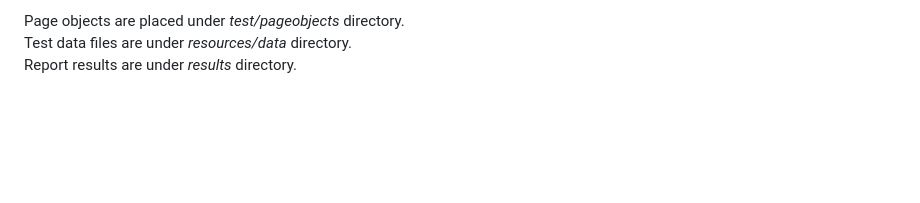
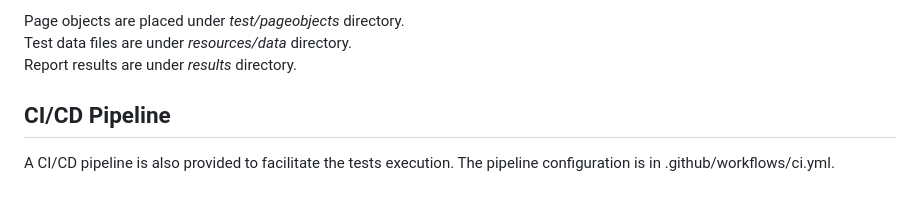
Before and after one commit to polyxenin/saucedemo_webdio, a Markdown page: README.md, the part around the change. Rendered like a GitHub page; blank space fills up the shorter version.

```diff
--- a/README.md
+++ b/README.md
@@ -50,3 +50,6 @@ The website under test can be found at https://www.saucedemo.com/.
 Page objects are placed under _test/pageobjects_ directory.  <br />
 Test data files are under _resources/data_ directory. <br />
 Report results are under _results_ directory. <br />
+
+## CI/CD Pipeline
+A CI/CD pipeline is also provided to facilitate the tests execution. The pipeline configuration is in .github/workflows/ci.yml.
```
